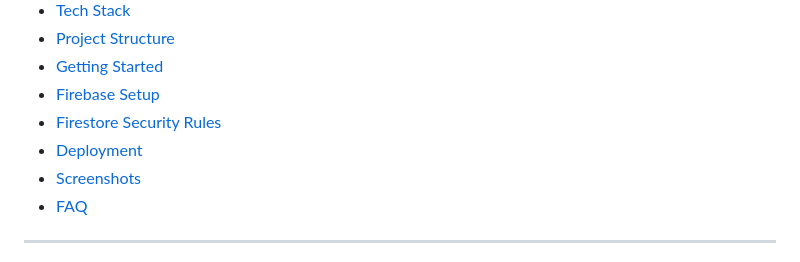
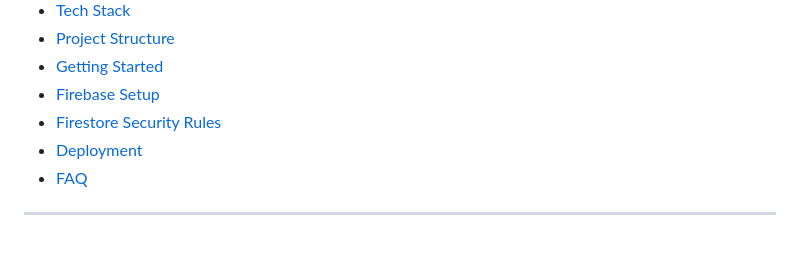
Before and after one commit to Soham-Sutar/Teams-management-system, a Markdown page: README.md, the part around the change. Rendered like a GitHub page.

```diff
--- a/README.md
+++ b/README.md
@@ -20,7 +20,6 @@ A web-based project management tool built for faculty members to independently m
 - [Firebase Setup](#firebase-setup)
 - [Firestore Security Rules](#firestore-security-rules)
 - [Deployment](#deployment)
-- [Screenshots](#screenshots)
 - [FAQ](#faq)
 
 ---
```
